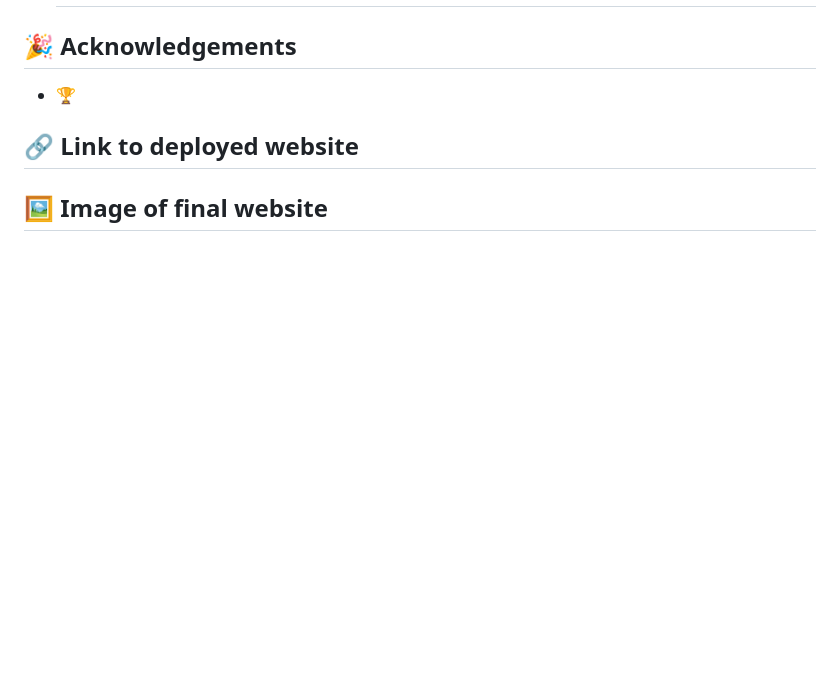
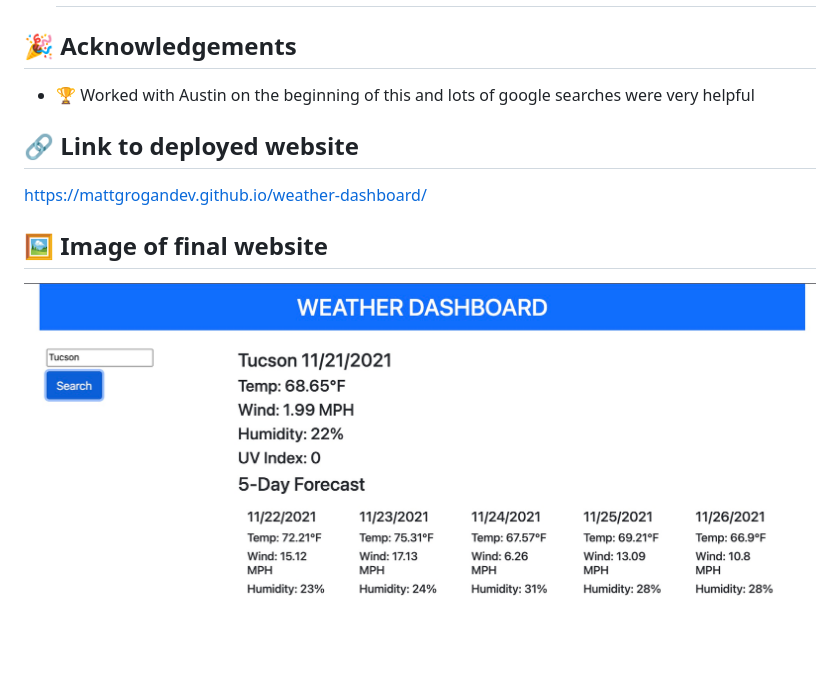
Before and after one commit to kermitgpt/weather-dashboard, a Markdown page: README.md, the part around the change. Drawn GitHub-style; pictures changed too: assets/images/1.jpg (added); blank space fills up the shorter version.

Commit message:
added stuff to readme

```diff
--- a/README.md
+++ b/README.md
@@ -28,8 +28,12 @@ Deployed this website using GitHub pages. In order to do this I went to settings
 
 ## 🎉 Acknowledgements <a name = "acknowledgement"></a>
 
-- 🏆
+- 🏆 Worked with Austin on the beginning of this and lots of google searches were very helpful
 
 ## 🔗 Link to deployed website
 
+https://mattgrogandev.github.io/weather-dashboard/
+
 ## 🖼️ Image of final website
+
+![finalPic](assets/images/1.jpg)
```
Also changed, not shown: 1 other file.
